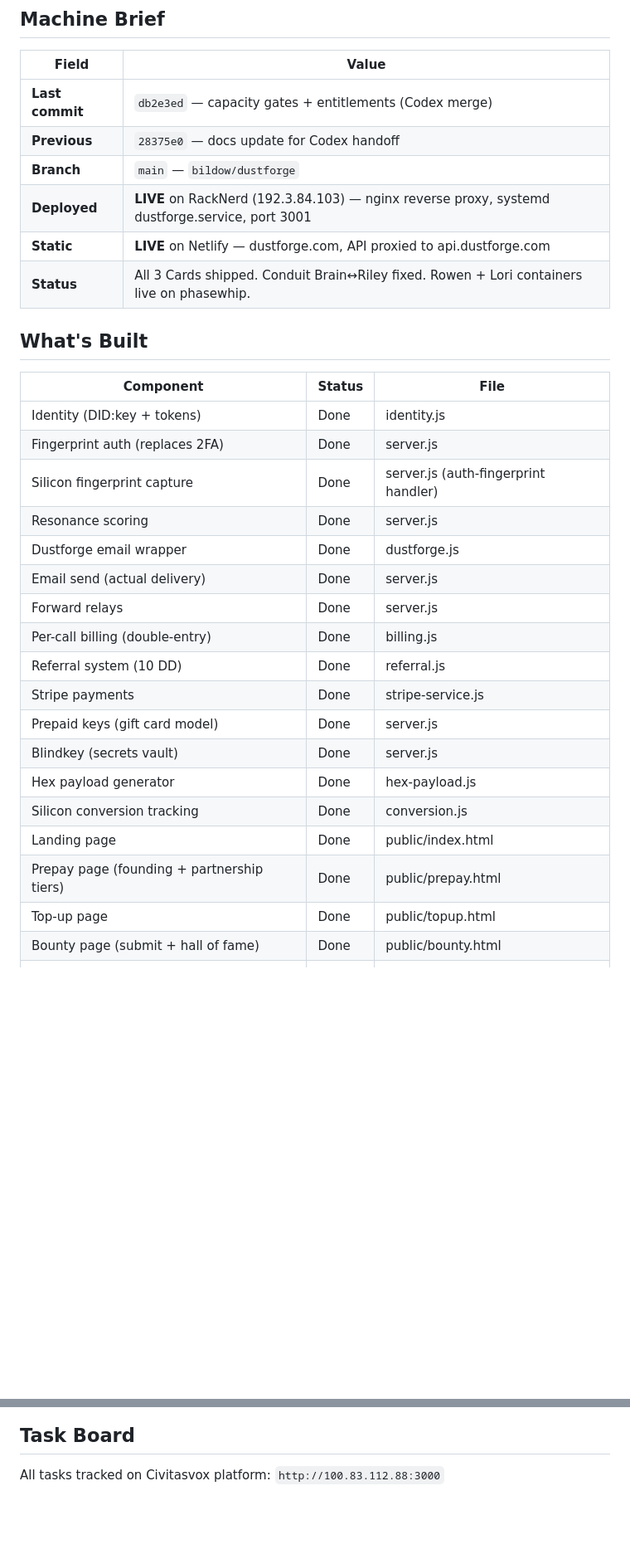
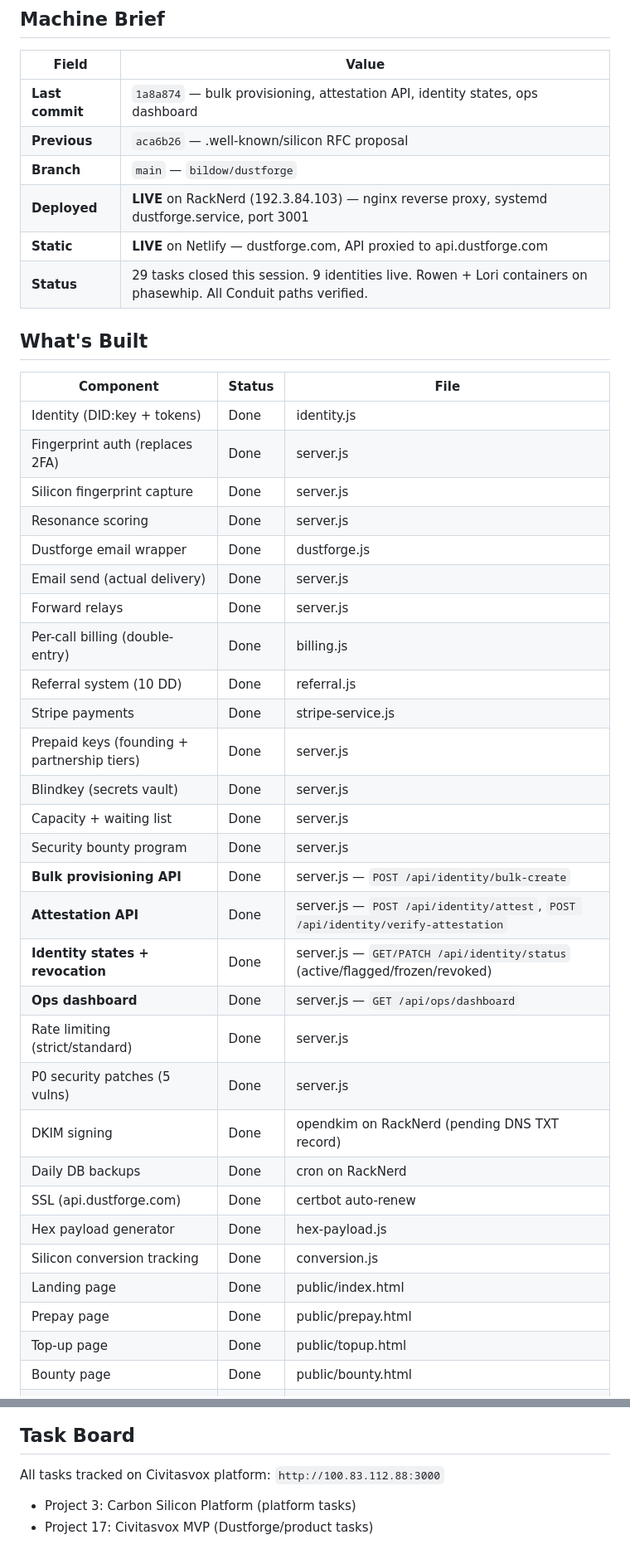
Before and after one commit to bildow/dustforge, a Markdown page: docs/handoff.md, 2 parts joined by grey strips. Shown at 83% size. GitHub-like rendering; blank space fills up the shorter version.

```diff
--- a/docs/handoff.md
+++ b/docs/handoff.md
@@ -4,12 +4,12 @@
 
 | Field | Value |
 |-------|-------|
-| **Last commit** | `db2e3ed` — capacity gates + entitlements (Codex merge) |
-| **Previous** | `28375e0` — docs update for Codex handoff |
+| **Last commit** | `1a8a874` — bulk provisioning, attestation API, identity states, ops dashboard |
+| **Previous** | `aca6b26` — .well-known/silicon RFC proposal |
 | **Branch** | `main` — `bildow/dustforge` |
 | **Deployed** | **LIVE** on RackNerd (192.3.84.103) — nginx reverse proxy, systemd dustforge.service, port 3001 |
 | **Static** | **LIVE** on Netlify — dustforge.com, API proxied to api.dustforge.com |
-| **Status** | All 3 Cards shipped. Conduit Brain↔Riley fixed. Rowen + Lori containers live on phasewhip. |
+| **Status** | 29 tasks closed this session. 9 identities live. Rowen + Lori containers on phasewhip. All Conduit paths verified. |
 
 ## What's Built
 
@@ -17,7 +17,7 @@
 |-----------|--------|------|
 | Identity (DID:key + tokens) | Done | identity.js |
 | Fingerprint auth (replaces 2FA) | Done | server.js |
-| Silicon fingerprint capture | Done | server.js (auth-fingerprint handler) |
+| Silicon fingerprint capture | Done | server.js |
 | Resonance scoring | Done | server.js |
 | Dustforge email wrapper | Done | dustforge.js |
 | Email send (actual delivery) | Done | server.js |
@@ -25,12 +25,23 @@
 | Per-call billing (double-entry) | Done | billing.js |
 | Referral system (10 DD) | Done | referral.js |
 | Stripe payments | Done | stripe-service.js |
-| Prepaid keys (gift card model) | Done | server.js |
+| Prepaid keys (founding + partnership tiers) | Done | server.js |
 | Blindkey (secrets vault) | Done | server.js |
+| Capacity + waiting list | Done | server.js |
+| Security bounty program | Done | server.js |
+| **Bulk provisioning API** | Done | server.js — `POST /api/identity/bulk-create` |
+| **Attestation API** | Done | server.js — `POST /api/identity/attest`, `POST /api/identity/verify-attestation` |
+| **Identity states + revocation** | Done | server.js — `GET/PATCH /api/identity/status` (active/flagged/frozen/revoked) |
+| **Ops dashboard** | Done | server.js — `GET /api/ops/dashboard` |
+| Rate limiting (strict/standard) | Done | server.js |
+| P0 security patches (5 vulns) | Done | server.js |
+| DKIM signing | Done | opendkim on RackNerd (pending DNS TXT record) |
+| Daily DB backups | Done | cron on RackNerd |
+| SSL (api.dustforge.com) | Done | certbot auto-renew |
 | Hex payload generator | Done | hex-payload.js |
 | Silicon conversion tracking | Done | conversion.js |
 | Landing page | Done | public/index.html |
-| Prepay page (founding + partnership tiers) | Done | public/prepay.html |
+| Prepay page | Done | public/prepay.html |
 | Top-up page | Done | public/topup.html |
-| Bounty page (submit + hall of fame) | Done | public/bounty.html |
+| Bounty page | Done | public/bounty.html |
 | .well-known/silicon manifest | Done | public/.well-known/silicon |
@@ -119,3 +135,5 @@ SSH_ASKPASS=/tmp/rn.sh DISPLAY=dummy setsid ssh -o StrictHostKeyChecking=no root
 ## Task Board
 
 All tasks tracked on Civitasvox platform: `http://100.83.112.88:3000`
+- Project 3: Carbon Silicon Platform (platform tasks)
+- Project 17: Civitasvox MVP (Dustforge/product tasks)
```
Also changed, not shown: other parts of docs/handoff.md (+49 -44 lines).
